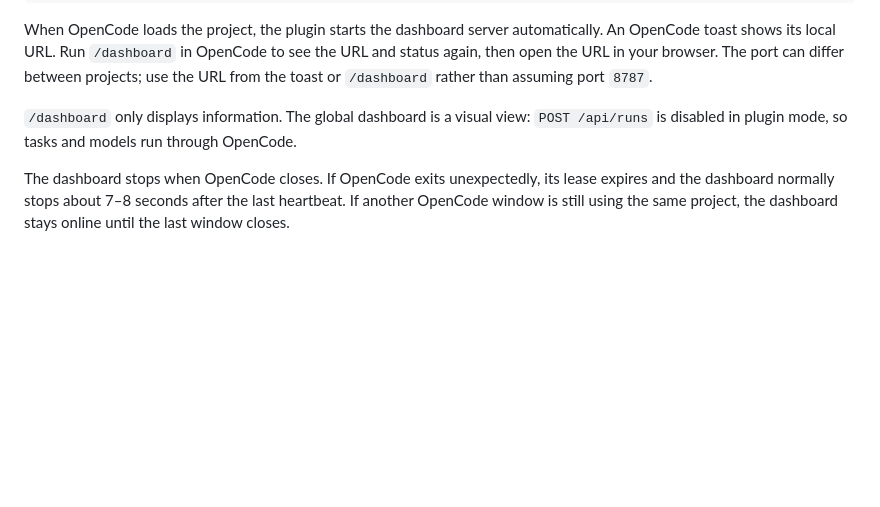
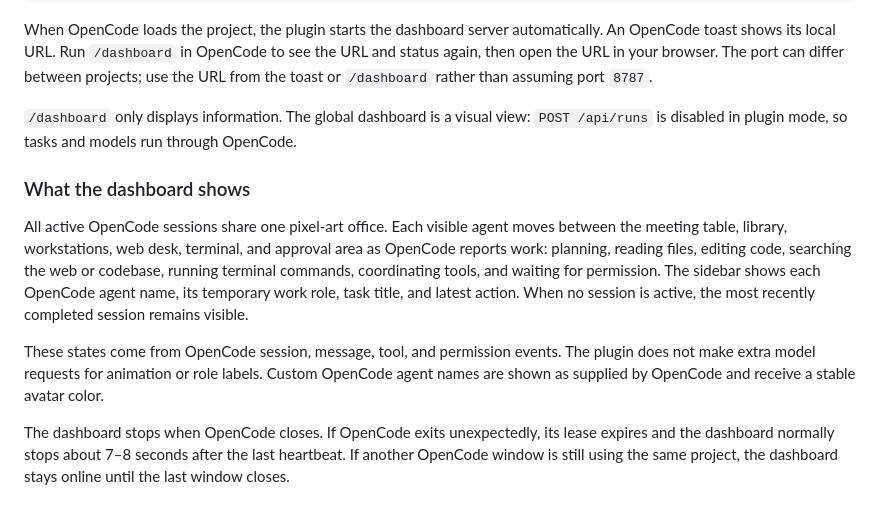
Before and after one commit to ReBioNC/OfficeCode, a Markdown page: README.md, the part around the change. Rendered like a GitHub page; blank space fills up the shorter version.

Commit message:
Document shared office activity visualization

```diff
--- a/README.md
+++ b/README.md
@@ -37,6 +37,12 @@ opencode
 When OpenCode loads the project, the plugin starts the dashboard server automatically. An OpenCode toast shows its local URL. Run `/dashboard` in OpenCode to see the URL and status again, then open the URL in your browser. The port can differ between projects; use the URL from the toast or `/dashboard` rather than assuming port `8787`.
 
 `/dashboard` only displays information. The global dashboard is a visual view: `POST /api/runs` is disabled in plugin mode, so tasks and models run through OpenCode.
+
+### What the dashboard shows
+
+All active OpenCode sessions share one pixel-art office. Each visible agent moves between the meeting table, library, workstations, web desk, terminal, and approval area as OpenCode reports work: planning, reading files, editing code, searching the web or codebase, running terminal commands, coordinating tools, and waiting for permission. The sidebar shows each OpenCode agent name, its temporary work role, task title, and latest action. When no session is active, the most recently completed session remains visible.
+
+These states come from OpenCode session, message, tool, and permission events. The plugin does not make extra model requests for animation or role labels. Custom OpenCode agent names are shown as supplied by OpenCode and receive a stable avatar color.
 
 The dashboard stops when OpenCode closes. If OpenCode exits unexpectedly, its lease expires and the dashboard normally stops about 7–8 seconds after the last heartbeat. If another OpenCode window is still using the same project, the dashboard stays online until the last window closes.
 
```
